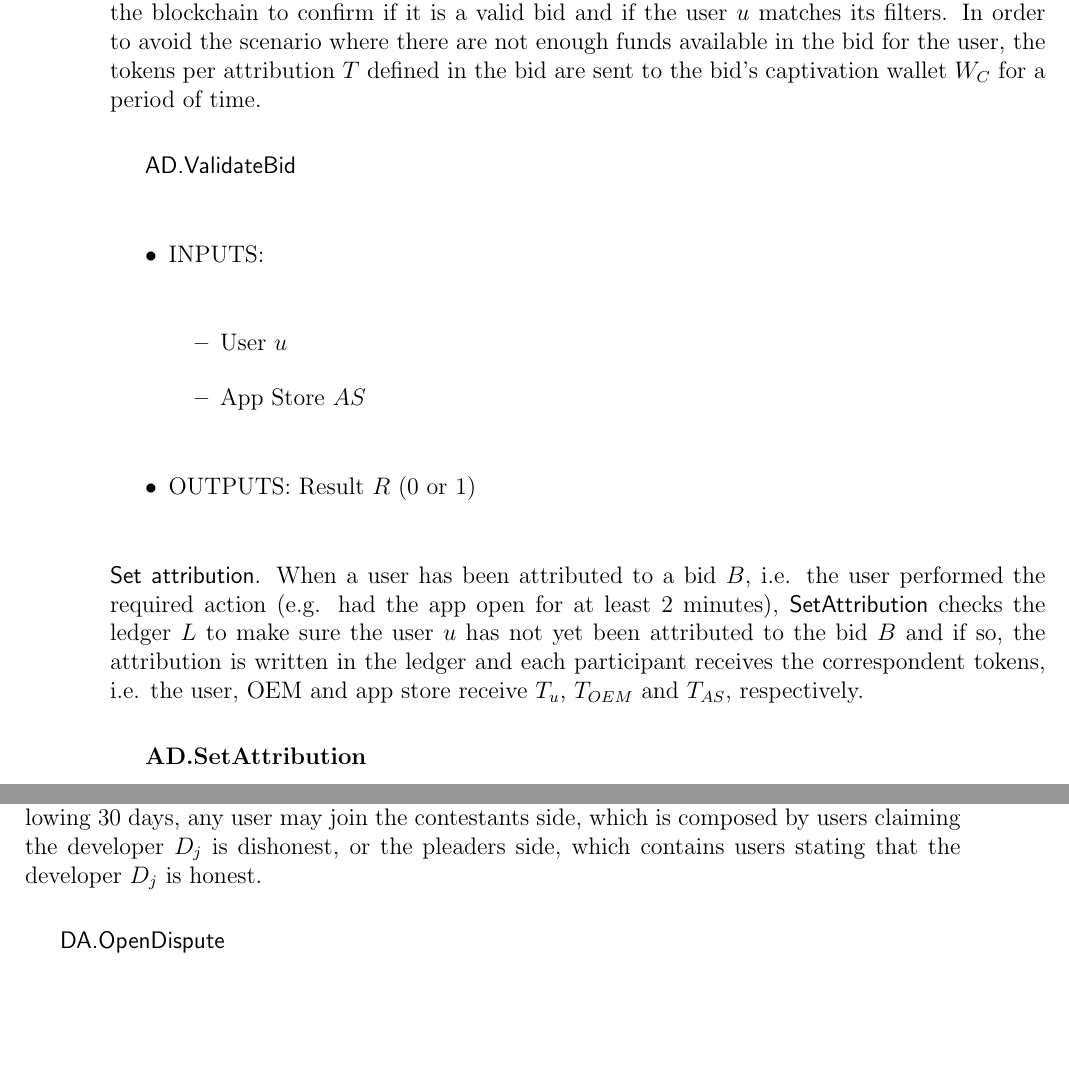
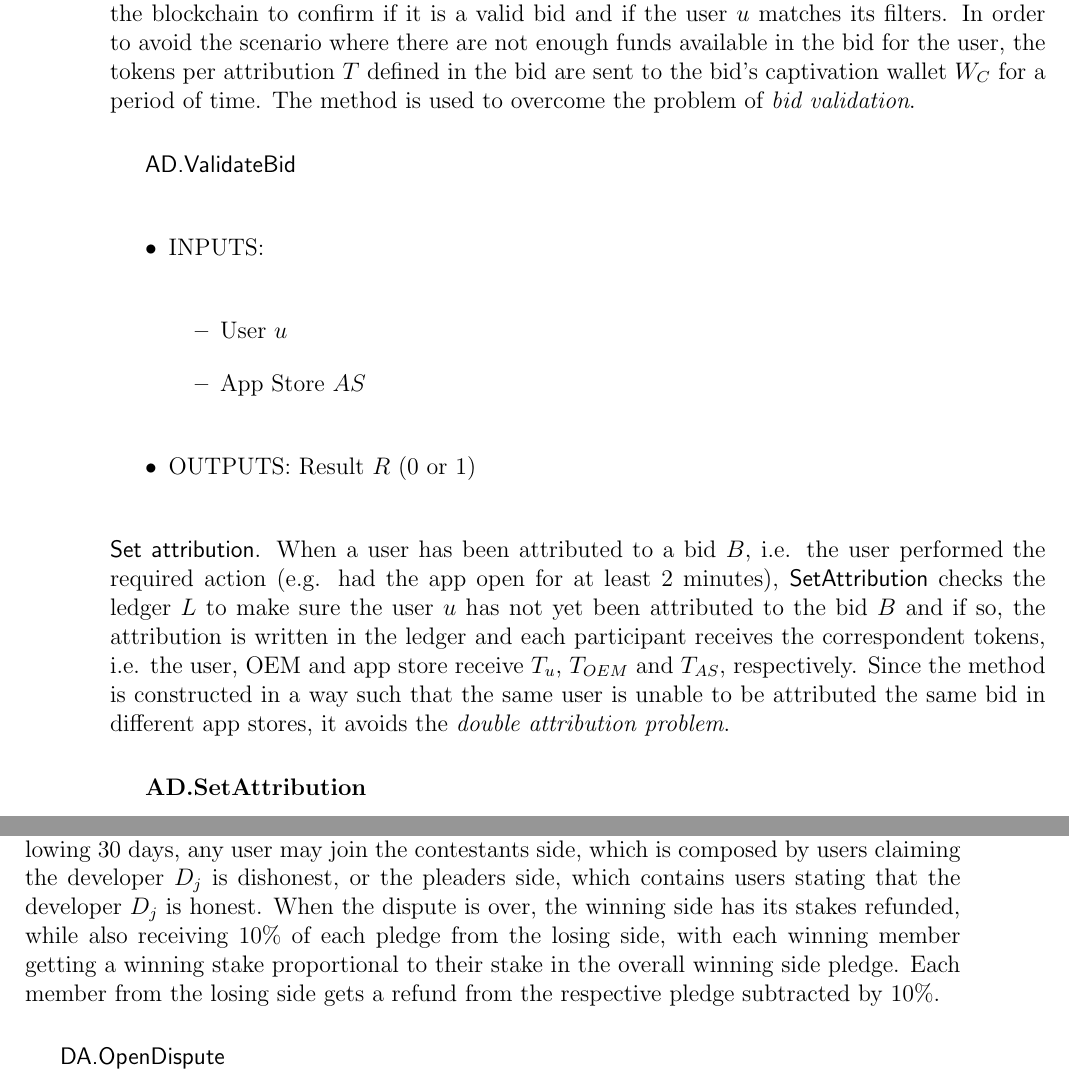
Before and after one commit to Aptoide/AppCoins-white-paper, a LaTeX paper (whitepaper/appcoins_whitepaper.tex, which reads whitepaper/blockchain_overview.tex): two parts of pages 10 and 15 of 20, joined at a grey line, cut so that both start at the same text, the shorter picture padded with empty space. Compiled offline with pdfLaTeX.

Commit message:
Added description of how the stakes from the winning and losing sides of a dispute are treated with a dispute is over

```diff
--- a/whitepaper/blockchain_overview.tex
+++ b/whitepaper/blockchain_overview.tex
@@ -101,7 +96,7 @@ Table \ref{table: ads_use_case} presents in pseudo-code a more in-depth definiti
 	\item OUTPUTS: Bid $B$ and inverted bid $IB$
 \end{itemize}
 
-\noindent \textbf{Validate bid}. When a bid is to be shown to the user $u$, \textsf{ValidateBid} validates that bid in the blockchain to confirm if it is a valid bid and if the user $u$ matches its filters. In order to avoid the scenario where there are not enough funds available in the bid for the user, the tokens per attribution $T$ defined in the bid are sent to the bid's captivation wallet $W_C$ for a period of time. \\
+\noindent \textbf{Validate bid}. When a bid is to be shown to the user $u$, \textsf{ValidateBid} validates that bid in the blockchain to confirm if it is a valid bid and if the user $u$ matches its filters. In order to avoid the scenario where there are not enough funds available in the bid for the user, the tokens per attribution $T$ defined in the bid are sent to the bid's captivation wallet $W_C$ for a period of time. The method is used to overcome the problem of \textit{bid validation}. \\
 
 \textsf{AD.ValidateBid}
 \begin{itemize}
@@ -113,7 +108,7 @@ Table \ref{table: ads_use_case} presents in pseudo-code a more in-depth definiti
 	\item OUTPUTS: Result $R$ (0 or 1)
 \end{itemize}
 
-\noindent \textsf{Set attribution}. When a user has been attributed to a bid $B$, i.e. the user performed the required action (e.g. had the app open for at least 2 minutes), \textsf{SetAttribution} checks the ledger $L$ to make sure the user $u$ has not yet been attributed to the bid $B$ and if so, the attribution is written in the ledger and each participant receives the correspondent tokens, i.e. the user, OEM and app store receive $T_u$, $T_{OEM}$ and $T_{AS}$, respectively. \\
+\noindent \textsf{Set attribution}. When a user has been attributed to a bid $B$, i.e. the user performed the required action (e.g. had the app open for at least 2 minutes), \textsf{SetAttribution} checks the ledger $L$ to make sure the user $u$ has not yet been attributed to the bid $B$ and if so, the attribution is written in the ledger and each participant receives the correspondent tokens, i.e. the user, OEM and app store receive $T_u$, $T_{OEM}$ and $T_{AS}$, respectively. Since the method is constructed in a way such that the same user is unable to be attributed the same bid in different app stores, it avoids the \textit{double attribution problem}. \\
 
 \textbf{AD.SetAttribution}
 \begin{itemize}
@@ -407,7 +402,7 @@ ledger $L : (E_1..E_n)$
 	\item OUTPUTS: None
 \end{itemize}
 
-\noindent \textbf{Open dispute}. When a dispute intent is answered, a disputed is opened. Within the following 30 days, any user may join the contestants side, which is composed by users claiming the developer $D_j$ is dishonest, or the pleaders side, which contains users stating that the developer $D_j$ is honest. \\
+\noindent \textbf{Open dispute}. When a dispute intent is answered, a disputed is opened. Within the following 30 days, any user may join the contestants side, which is composed by users claiming the developer $D_j$ is dishonest, or the pleaders side, which contains users stating that the developer $D_j$ is honest. When the dispute is over, the winning side has its stakes refunded, while also receiving 10\% of each pledge from the losing side, with each winning member getting a winning stake proportional to their stake in the overall winning side pledge. Each member from the losing side gets a refund from the respective pledge subtracted by 10\%.\\
 
 \textsf{DA.OpenDispute}
 \begin{itemize}
```
Also changed, not shown: whitepaper/blockchain_overview.tex (9 more changed lines).
